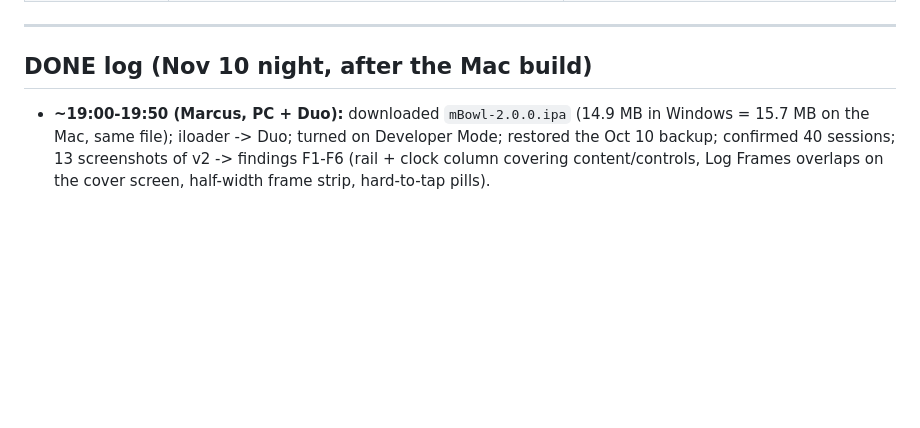
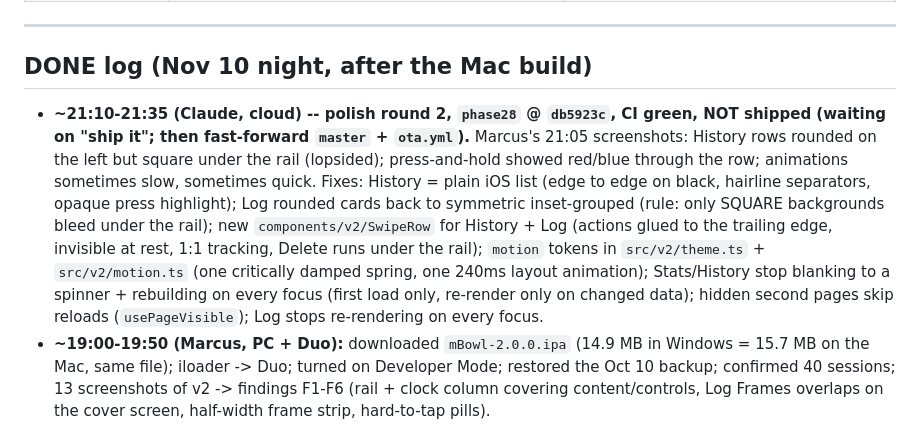
Before and after one commit to Pipsqueak315/mBowl, a Markdown page: mBowl-SessionBrief-REV25.md, the part around the change. Rendered like a GitHub page; blank space fills up the shorter version.

Commit message:
docs: REV25 -- polish round 2 (db5923c) built, CI green, awaiting ship it
Co-Authored-By: Claude Opus 5.5 <noreply@anthropic.com>
Claude-Session: https://claude.ai/code/session_01BRPW6t7wvurEZpsXDLSwuf

```diff
--- a/mBowl-SessionBrief-REV25.md
+++ b/mBowl-SessionBrief-REV25.md
@@ -67,6 +67,7 @@
 
 ## DONE log (Nov 10 night, after the Mac build)
 
+- **~21:10-21:35 (Claude, cloud) -- polish round 2, `phase28` @ `db5923c`, CI green, NOT shipped (waiting on "ship it"; then fast-forward `master` + `ota.yml`).** Marcus's 21:05 screenshots: History rows rounded on the left but square under the rail (lopsided); press-and-hold showed red/blue through the row; animations sometimes slow, sometimes quick. Fixes: History = plain iOS list (edge to edge on black, hairline separators, opaque press highlight); Log rounded cards back to symmetric inset-grouped (rule: only SQUARE backgrounds bleed under the rail); new `components/v2/SwipeRow` for History + Log (actions glued to the trailing edge, invisible at rest, 1:1 tracking, Delete runs under the rail); `motion` tokens in `src/v2/theme.ts` + `src/v2/motion.ts` (one critically damped spring, one 240ms layout animation); Stats/History stop blanking to a spinner + rebuilding on every focus (first load only, re-render only on changed data); hidden second pages skip reloads (`usePageVisible`); Log stops re-rendering on every focus.
 - **~19:00-19:50 (Marcus, PC + Duo):** downloaded `mBowl-2.0.0.ipa` (14.9 MB in Windows = 15.7 MB on the Mac, same file); iloader -> Duo; turned on Developer Mode; restored the Oct 10 backup; confirmed 40 sessions; 13 screenshots of v2 -> findings F1-F6 (rail + clock column covering content/controls, Log Frames overlaps on the cover screen, half-width frame strip, hard-to-tap pills).
 - **~20:00 (Claude, cloud):** reviewer pass `phase27` vs `master` = PASS, no blockers (info: `writeBackup()` swallows write errors, so a failed write would let Export share the previous file). Merged `phase27` -> `master` (`a0496e9`). Rebased `phase28` onto it.
 - **Pill tap cause found:** Stats pills were ~28pt tall (iOS min 44) inside horizontal ScrollViews nested in the vertical page -- small finger drift became a scroll and cancelled the tap. Rule now in `components/v2/SegmentedControl.tsx`.
```
